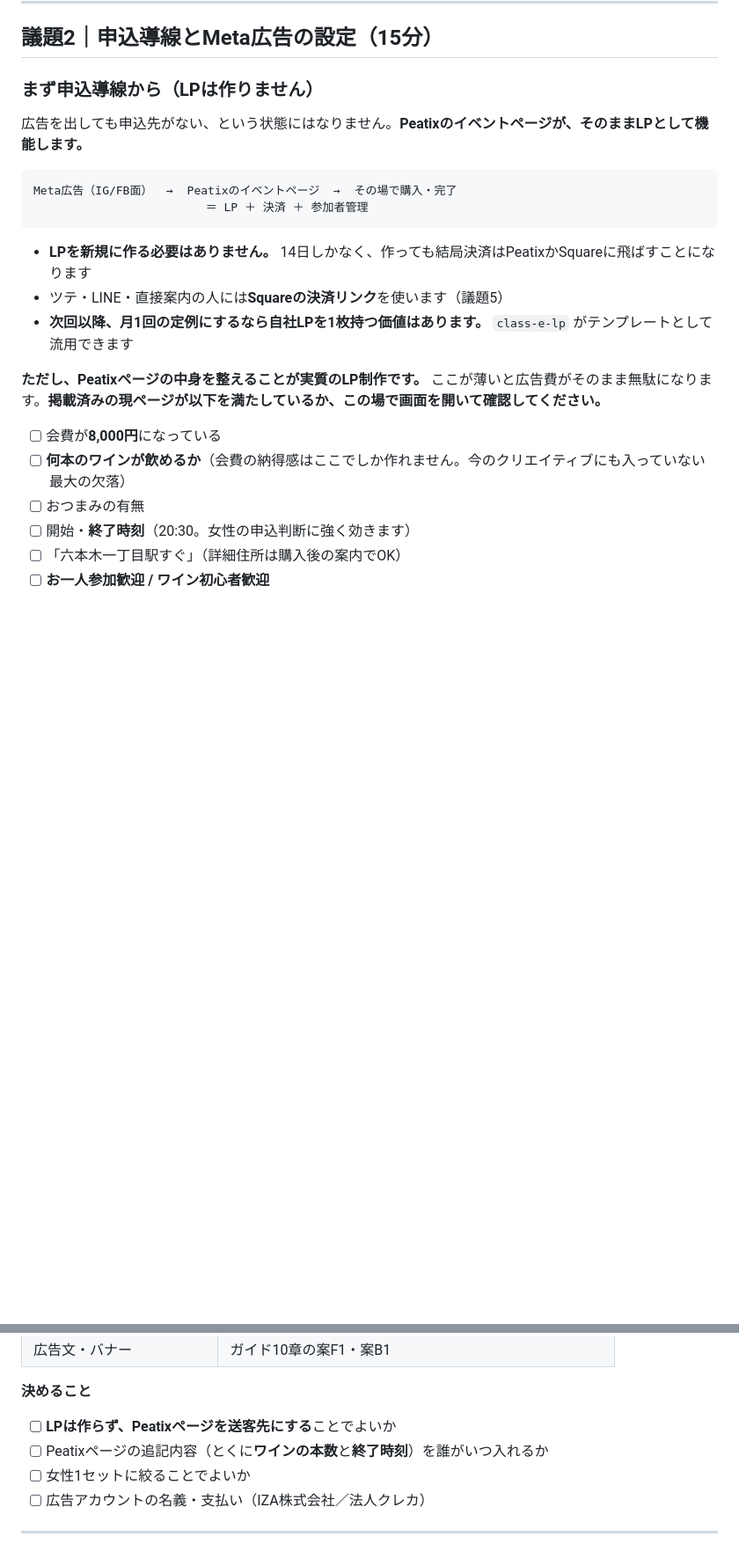
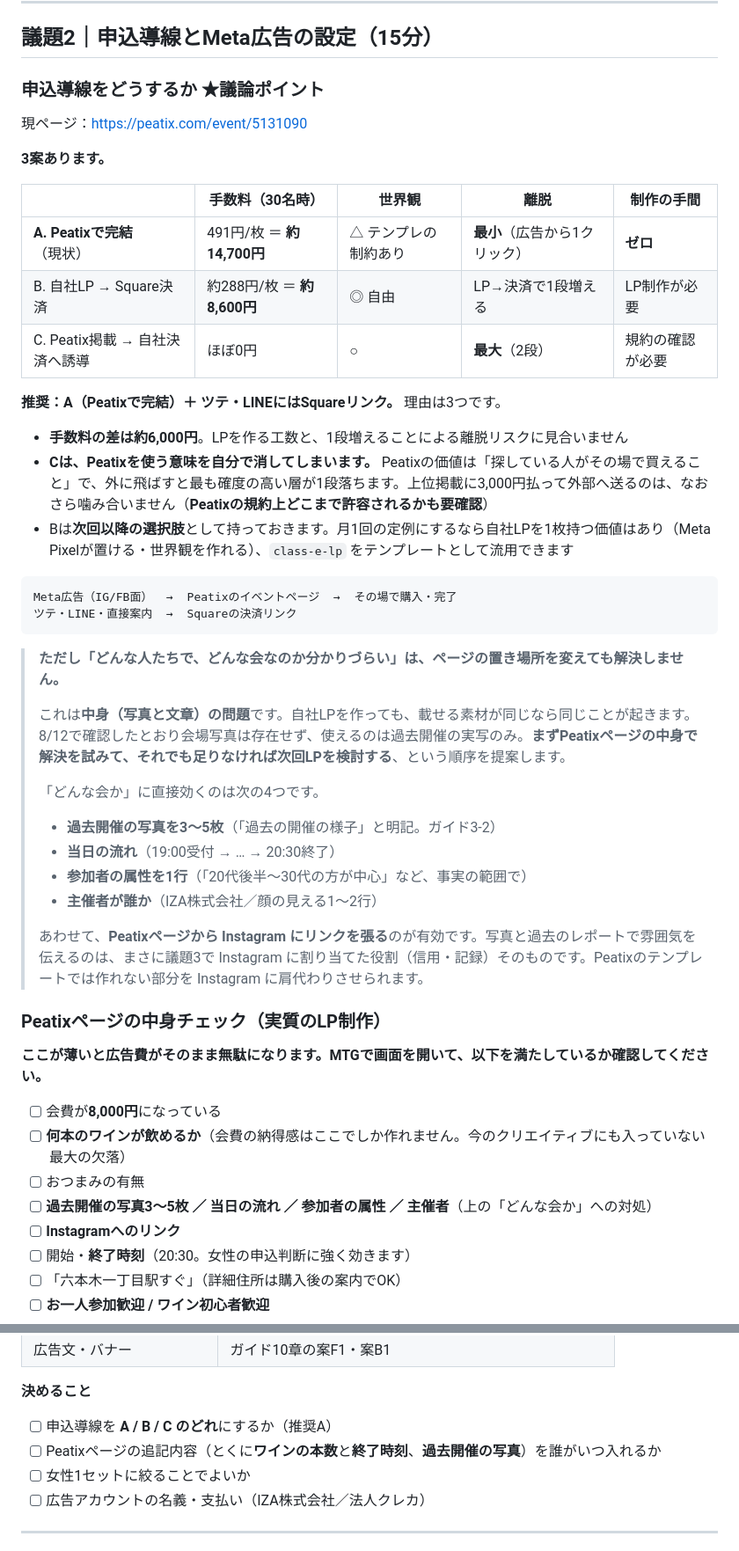
Before and after one commit to M-TKD/IZAJAPAN, a Markdown page: ad-channel-strategy/README.md, 2 parts joined by grey strips. Shown at 88% size. Drawn GitHub-style; blank space fills up the shorter version.

Commit message:
docs: 申込導線を3案の議論ポイントとして議題2に追加
「Peatixで完結するか / 自社LPを作るか / Peatixから自社決済に誘導するか」を
手数料・世界観・離脱・工数の4軸で比較できる形に。

- A（Peatixで完結）を推奨。Bとの手数料差は30名時で約6,000円にとどまり、
  LP制作の工数と1段増える離脱リスクに見合わないため
- Cは、Peatixの価値（探している人がその場で買える）を自ら消すうえ、
  上位掲載に費用を払って外部へ送る形になるため不採用。規約確認も必要
- Bは次回以降の選択肢として保持（class-e-lp を流用可能）
- 「どんな会か分かりづらい」はページの置き場所ではなく中身の問題である点を明記し、
  過去開催の写真・当日の流れ・参加者属性・主催者・Instagramリンクを対処として追加
- イベントページURLを記載（peatix.com は作業環境から到達不可のため中身は未確認）

Co-Authored-By: Claude Opus 5 <noreply@anthropic.com>
Claude-Session: https://claude.ai/code/session_018Rk8j14esT5ZPWVuiF4zML

````diff
--- a/ad-channel-strategy/README.md
+++ b/ad-channel-strategy/README.md
@@ -30,24 +30,50 @@
 
 ## 議題2｜申込導線とMeta広告の設定（15分）
 
-### まず申込導線から（LPは作りません）
+### 申込導線をどうするか ★議論ポイント
 
-広告を出しても申込先がない、という状態にはなりません。**Peatixのイベントページが、そのままLPとして機能します。**
+現ページ：https://peatix.com/event/5131090
+
+**3案あります。**
+
+| | 手数料（30名時） | 世界観 | 離脱 | 制作の手間 |
+|---|---|---|---|---|
+| **A. Peatixで完結**（現状） | 491円/枚 ＝ **約14,700円** | △ テンプレの制約あり | **最小**（広告から1クリック） | **ゼロ** |
+| B. 自社LP → Square決済 | 約288円/枚 ＝ **約8,600円** | ◎ 自由 | LP→決済で1段増える | LP制作が必要 |
+| C. Peatix掲載 → 自社決済へ誘導 | ほぼ0円 | ○ | **最大**（2段） | 規約の確認が必要 |
+
+**推奨：A（Peatixで完結）＋ ツテ・LINEにはSquareリンク。** 理由は3つです。
+
+- **手数料の差は約6,000円**。LPを作る工数と、1段増えることによる離脱リスクに見合いません
+- **Cは、Peatixを使う意味を自分で消してしまいます。** Peatixの価値は「探している人がその場で買えること」で、外に飛ばすと最も確度の高い層が1段落ちます。上位掲載に3,000円払って外部へ送るのは、なおさら噛み合いません（**Peatixの規約上どこまで許容されるかも要確認**）
+- Bは**次回以降の選択肢**として持っておきます。月1回の定例にするなら自社LPを1枚持つ価値はあり（Meta Pixelが置ける・世界観を作れる）、`class-e-lp` をテンプレートとして流用できます
 
 ```
 Meta広告（IG/FB面）  →  Peatixのイベントページ  →  その場で購入・完了
-                         ＝ LP ＋ 決済 ＋ 参加者管理
+ツテ・LINE・直接案内  →  Squareの決済リンク
 ```
 
-- **LPを新規に作る必要はありません。** 14日しかなく、作っても結局決済はPeatixかSquareに飛ばすことになります
-- ツテ・LINE・直接案内の人には**Squareの決済リンク**を使います（議題5）
-- **次回以降、月1回の定例にするなら自社LPを1枚持つ価値はあります。** `class-e-lp` がテンプレートとして流用できます
+> **ただし「どんな人たちで、どんな会なのか分かりづらい」は、ページの置き場所を変えても解決しません。**
+>
+> これは**中身（写真と文章）の問題**です。自社LPを作っても、載せる素材が同じなら同じことが起きます。8/12で確認したとおり会場写真は存在せず、使えるのは過去開催の実写のみ。**まずPeatixページの中身で解決を試みて、それでも足りなければ次回LPを検討する**、という順序を提案します。
+>
+> 「どんな会か」に直接効くのは次の4つです。
+> - **過去開催の写真を3〜5枚**（「過去の開催の様子」と明記。ガイド3-2）
+> - **当日の流れ**（19:00受付 → … → 20:30終了）
+> - **参加者の属性を1行**（「20代後半〜30代の方が中心」など、事実の範囲で）
+> - **主催者が誰か**（IZA株式会社／顔の見える1〜2行）
+>
+> あわせて、**Peatixページから Instagram にリンクを張る**のが有効です。写真と過去のレポートで雰囲気を伝えるのは、まさに議題3で Instagram に割り当てた役割（信用・記録）そのものです。Peatixのテンプレートでは作れない部分を Instagram に肩代わりさせられます。
 
-**ただし、Peatixページの中身を整えることが実質のLP制作です。** ここが薄いと広告費がそのまま無駄になります。**掲載済みの現ページが以下を満たしているか、この場で画面を開いて確認してください。**
+### Peatixページの中身チェック（実質のLP制作）
+
+**ここが薄いと広告費がそのまま無駄になります。MTGで画面を開いて、以下を満たしているか確認してください。**
 
 - [ ] 会費が**8,000円**になっている
 - [ ] **何本のワインが飲めるか**（会費の納得感はここでしか作れません。今のクリエイティブにも入っていない最大の欠落）
 - [ ] おつまみの有無
+- [ ] **過去開催の写真3〜5枚 ／ 当日の流れ ／ 参加者の属性 ／ 主催者**（上の「どんな会か」への対処）
+- [ ] **Instagramへのリンク**
 - [ ] 開始・**終了時刻**（20:30。女性の申込判断に強く効きます）
 - [ ] 「六本木一丁目駅すぐ」（詳細住所は購入後の案内でOK）
 - [ ] **お一人参加歓迎 / ワイン初心者歓迎**
@@ -81,8 +107,8 @@ Meta広告（IG/FB面）  →  Peatixのイベントページ  →  その場で
 | 広告文・バナー | ガイド10章の案F1・案B1 |
 
 **決めること**
-- [ ] **LPは作らず、Peatixページを送客先にする**ことでよいか
-- [ ] Peatixページの追記内容（とくに**ワインの本数**と**終了時刻**）を誰がいつ入れるか
+- [ ] 申込導線を **A / B / C のどれ**にするか（推奨A）
+- [ ] Peatixページの追記内容（とくに**ワインの本数**と**終了時刻**、**過去開催の写真**）を誰がいつ入れるか
 - [ ] 女性1セットに絞ることでよいか
 - [ ] 広告アカウントの名義・支払い（IZA株式会社／法人クレカ）
 
````
Also changed, not shown: other parts of ad-channel-strategy/README.md (+1 -1 lines).
